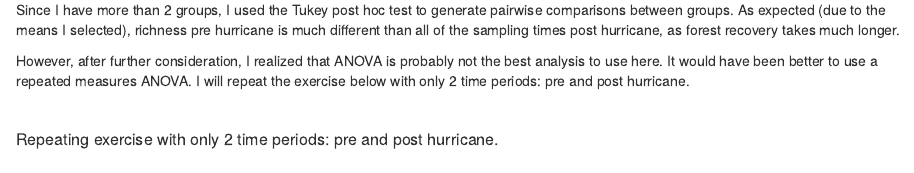
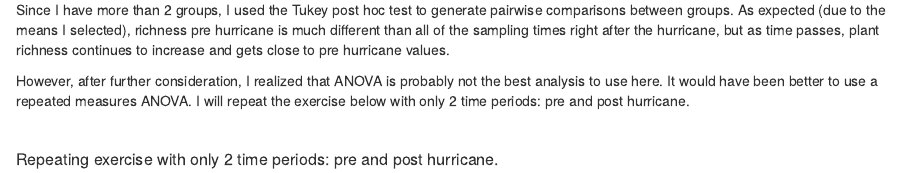
Before and after one commit to aalonsor15/AlonsoRodzBio381, an R Markdown document (Homework7.Rmd): the page in a window 1100 px wide, from 2340 px down. The pictures show the output file Homework7.html that the author committed with the source, opened offline.

Commit message:
made small edit to Homework 7

````diff
--- a/Homework7.Rmd
+++ b/Homework7.Rmd
@@ -61,7 +61,7 @@
 
 ```
 
-Since I have more than 2 groups, I used the Tukey post hoc test to generate pairwise comparisons between groups. As expected (due to the means I selected), richness pre hurricane is much different than all of the sampling times post hurricane, as forest recovery takes much longer.
+Since I have more than 2 groups, I used the Tukey post hoc test to generate pairwise comparisons between groups. As expected (due to the means I selected), richness pre hurricane is much different than all of the sampling times right after the hurricane, but as time passes, plant richness continues to increase and gets close to pre hurricane values.
 
 However, after further consideration, I realized that ANOVA is probably not the best analysis to use here. It would have been better to use a repeated measures ANOVA. I will repeat the exercise below with only 2 time periods: pre and post hurricane.
 
````
Also changed, not shown: Homework7.html.
